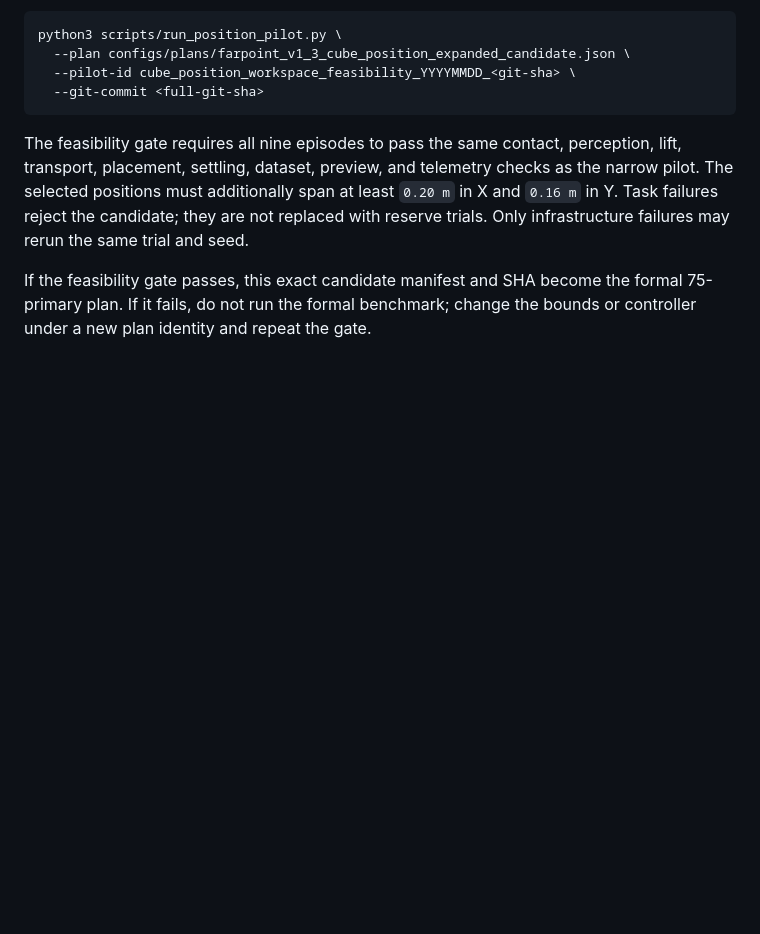
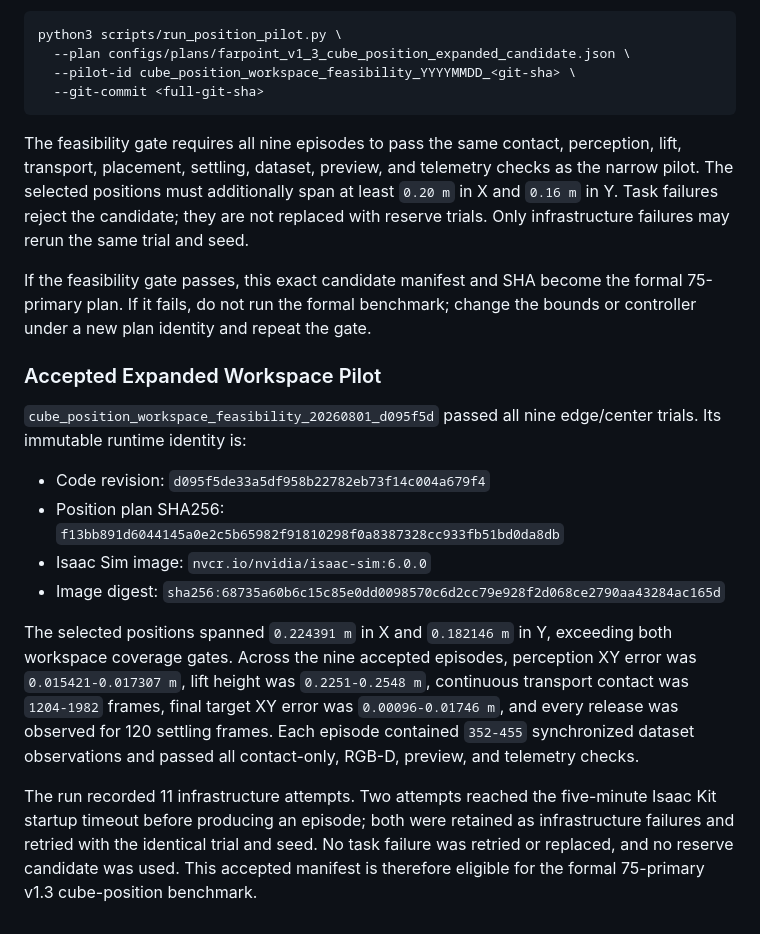
Before and after one commit to xuwenyihust/farpoint, a Markdown page: docs/cube-position-baseline.md, the part around the change. Drawn GitHub-style; blank space fills up the shorter version.

Commit message:
Record expanded workspace pilot acceptance

```diff
--- a/docs/cube-position-baseline.md
+++ b/docs/cube-position-baseline.md
@@ -148,3 +148,30 @@ failures may rerun the same trial and seed.
 If the feasibility gate passes, this exact candidate manifest and SHA become
 the formal 75-primary plan. If it fails, do not run the formal benchmark;
 change the bounds or controller under a new plan identity and repeat the gate.
+
+### Accepted Expanded Workspace Pilot
+
+`cube_position_workspace_feasibility_20260801_d095f5d` passed all nine
+edge/center trials. Its immutable runtime identity is:
+
+- Code revision: `d095f5de33a5df958b22782eb73f14c004a679f4`
+- Position plan SHA256:
+  `f13bb891d6044145a0e2c5b65982f91810298f0a8387328cc933fb51bd0da8db`
+- Isaac Sim image: `nvcr.io/nvidia/isaac-sim:6.0.0`
+- Image digest:
+  `sha256:68735a60b6c15c85e0dd0098570c6d2cc79e928f2d068ce2790aa43284ac165d`
+
+The selected positions spanned `0.224391 m` in X and `0.182146 m` in Y,
+exceeding both workspace coverage gates. Across the nine accepted episodes,
+perception XY error was `0.015421-0.017307 m`, lift height was
+`0.2251-0.2548 m`, continuous transport contact was `1204-1982` frames,
+final target XY error was `0.00096-0.01746 m`, and every release was observed
+for 120 settling frames. Each episode contained `352-455` synchronized dataset
+observations and passed all contact-only, RGB-D, preview, and telemetry checks.
+
+The run recorded 11 infrastructure attempts. Two attempts reached the
+five-minute Isaac Kit startup timeout before producing an episode; both were
+retained as infrastructure failures and retried with the identical trial and
+seed. No task failure was retried or replaced, and no reserve candidate was
+used. This accepted manifest is therefore eligible for the formal 75-primary
+v1.3 cube-position benchmark.
```
